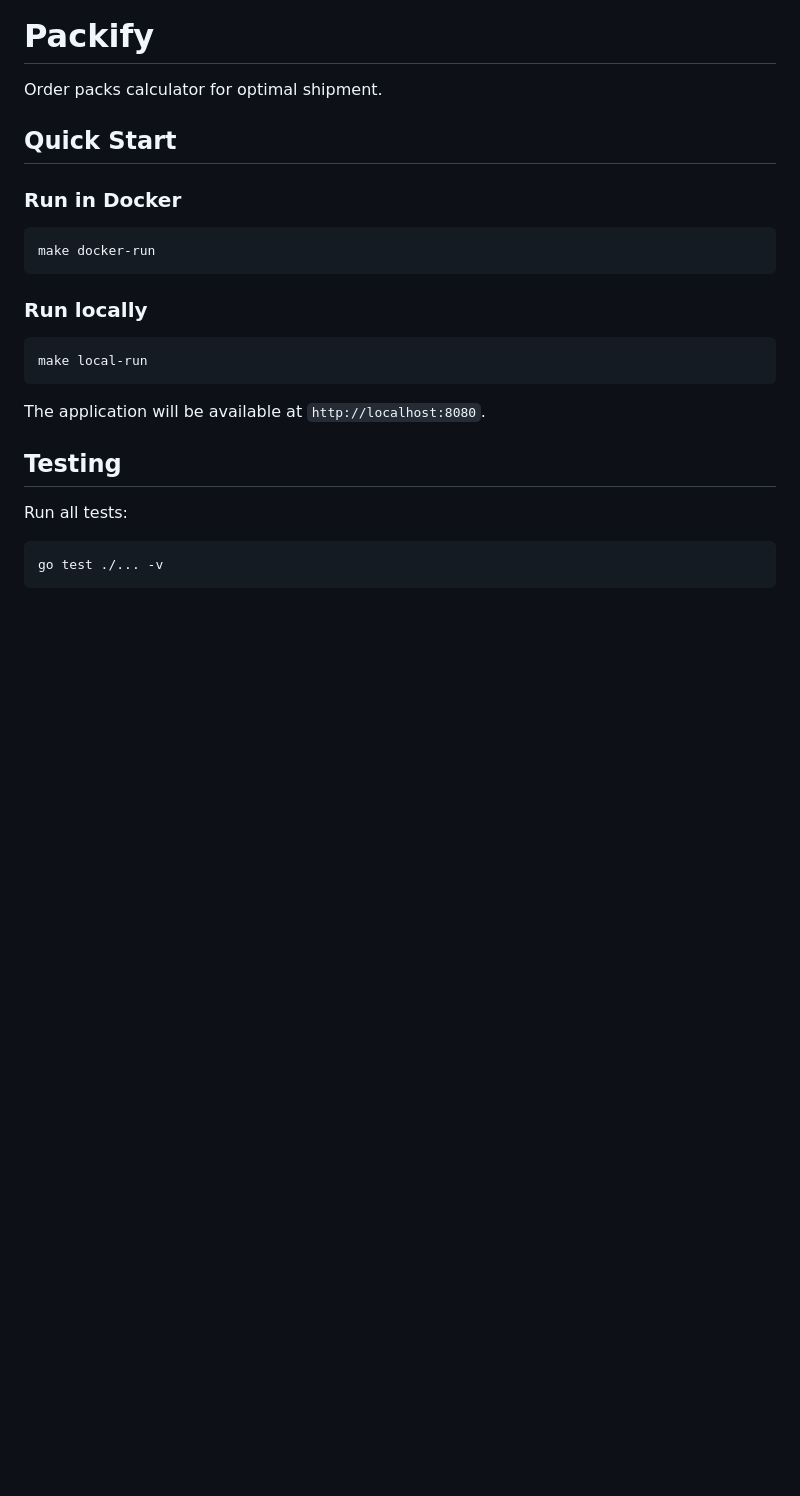
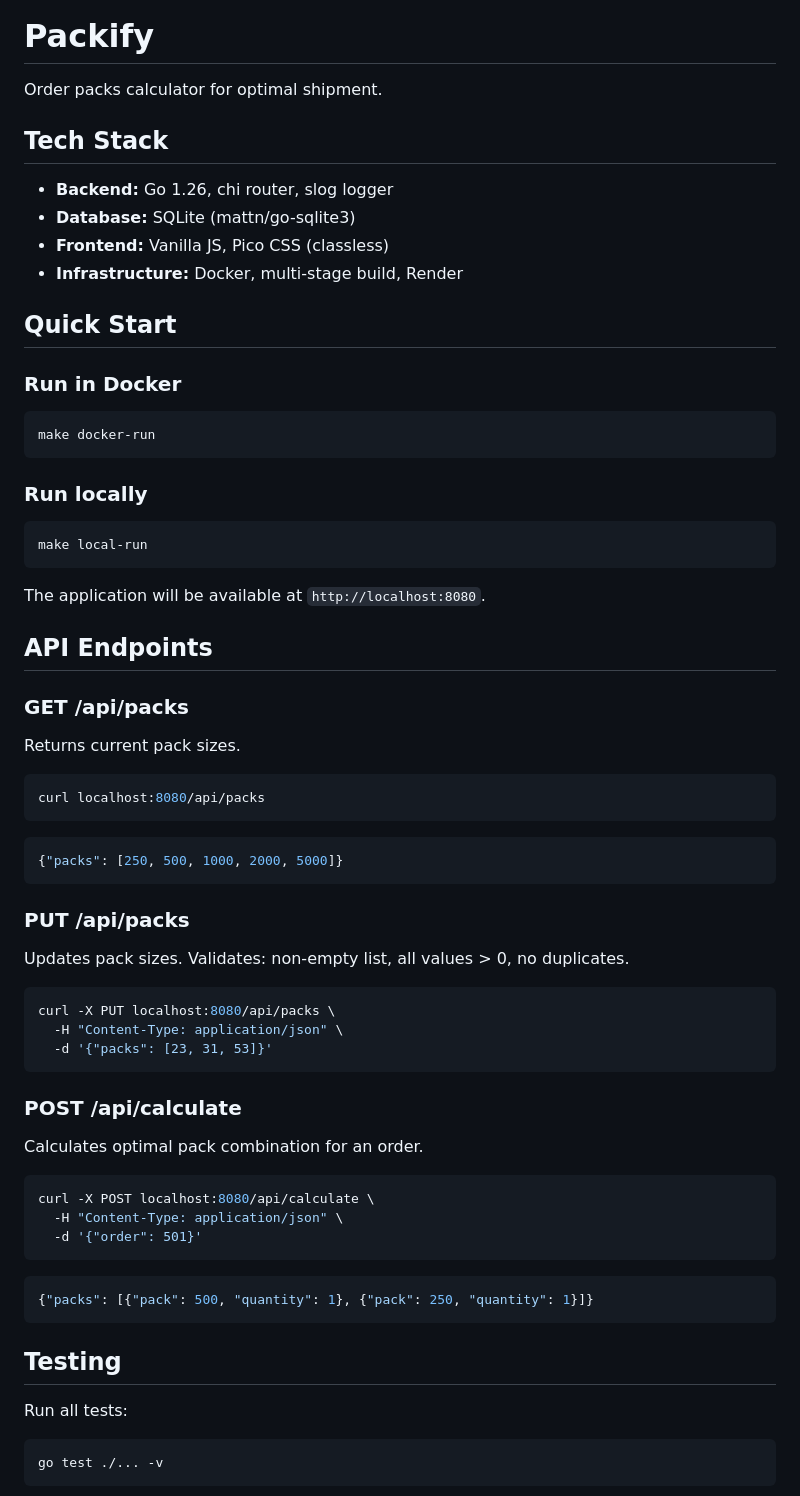
Before and after one commit to msjai/packify, a Markdown page: README.md, the part around one of its changes. Drawn GitHub-style; blank space fills up the shorter version.

````diff
--- a/README.md
+++ b/README.md
@@ -1,6 +1,13 @@
 # Packify
 
 Order packs calculator for optimal shipment.
+
+## Tech Stack
+
+- **Backend:** Go 1.26, chi router, slog logger
+- **Database:** SQLite (mattn/go-sqlite3)
+- **Frontend:** Vanilla JS, Pico CSS (classless)
+- **Infrastructure:** Docker, multi-stage build, Render
 
 ## Quick Start
 
@@ -18,6 +25,44 @@ make local-run
 
 The application will be available at `http://localhost:8080`.
 
+## API Endpoints
+
+### GET /api/packs
+
+Returns current pack sizes.
+
+```bash
+curl localhost:8080/api/packs
+```
+
+```json
+{"packs": [250, 500, 1000, 2000, 5000]}
+```
+
+### PUT /api/packs
+
+Updates pack sizes. Validates: non-empty list, all values > 0, no duplicates.
+
+```bash
+curl -X PUT localhost:8080/api/packs \
+  -H "Content-Type: application/json" \
+  -d '{"packs": [23, 31, 53]}'
+```
+
+### POST /api/calculate
+
+Calculates optimal pack combination for an order.
+
+```bash
+curl -X POST localhost:8080/api/calculate \
+  -H "Content-Type: application/json" \
+  -d '{"order": 501}'
+```
+
+```json
+{"packs": [{"pack": 500, "quantity": 1}, {"pack": 250, "quantity": 1}]}
+```
+
 ## Testing
 
 Run all tests:
````
Also changed, not shown: other parts of README.md (+40 -0 lines).
